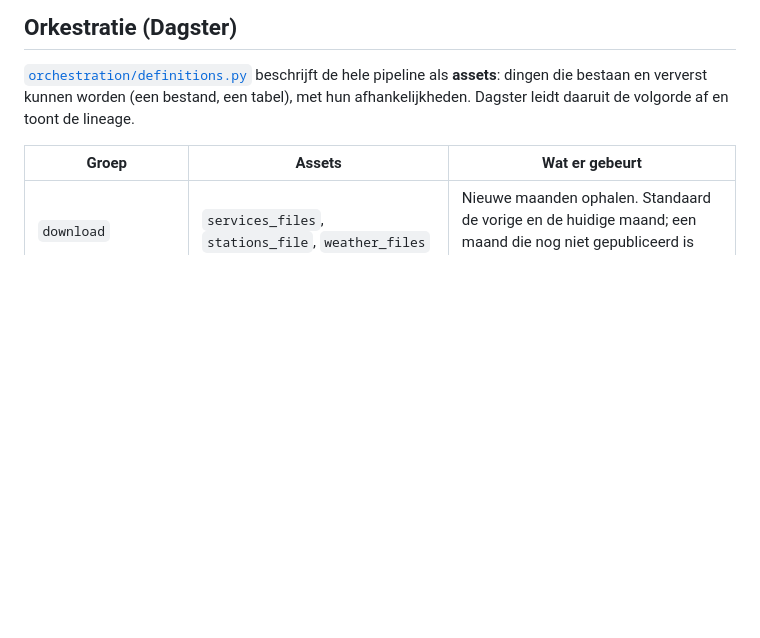
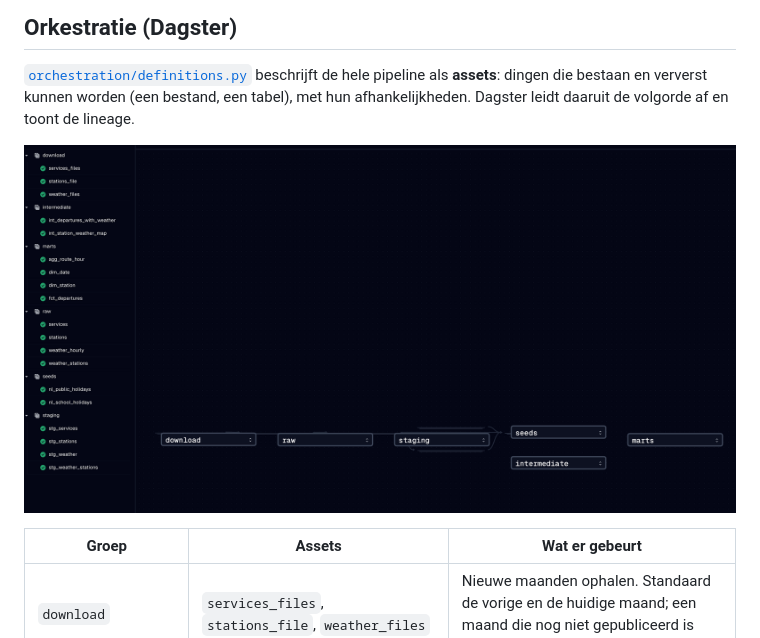
Before and after one commit to jadendeleij/ov-vertraging, a Markdown page: README.md, the part around the change. Drawn GitHub-style; pictures changed too: docs/img/dagster-lineage.png (added); blank space fills up the shorter version.

```diff
--- a/README.md
+++ b/README.md
@@ -58,6 +58,8 @@ Windows (PowerShell): gelijk, maar activeer met `.venv\Scripts\Activate.ps1` en
 ## Orkestratie (Dagster)
 
 [`orchestration/definitions.py`](orchestration/definitions.py) beschrijft de hele pipeline als **assets**: dingen die bestaan en ververst kunnen worden (een bestand, een tabel), met hun afhankelijkheden. Dagster leidt daaruit de volgorde af en toont de lineage.
+
+![Dagster-lineage: alle 19 assets van download via raw, staging en intermediate naar marts, na een geslaagde run](docs/img/dagster-lineage.png)
 
 | Groep | Assets | Wat er gebeurt |
 |---|---|---|
```
Also changed, not shown: CLAUDE.md (+1 -1 lines), 1 other file.
